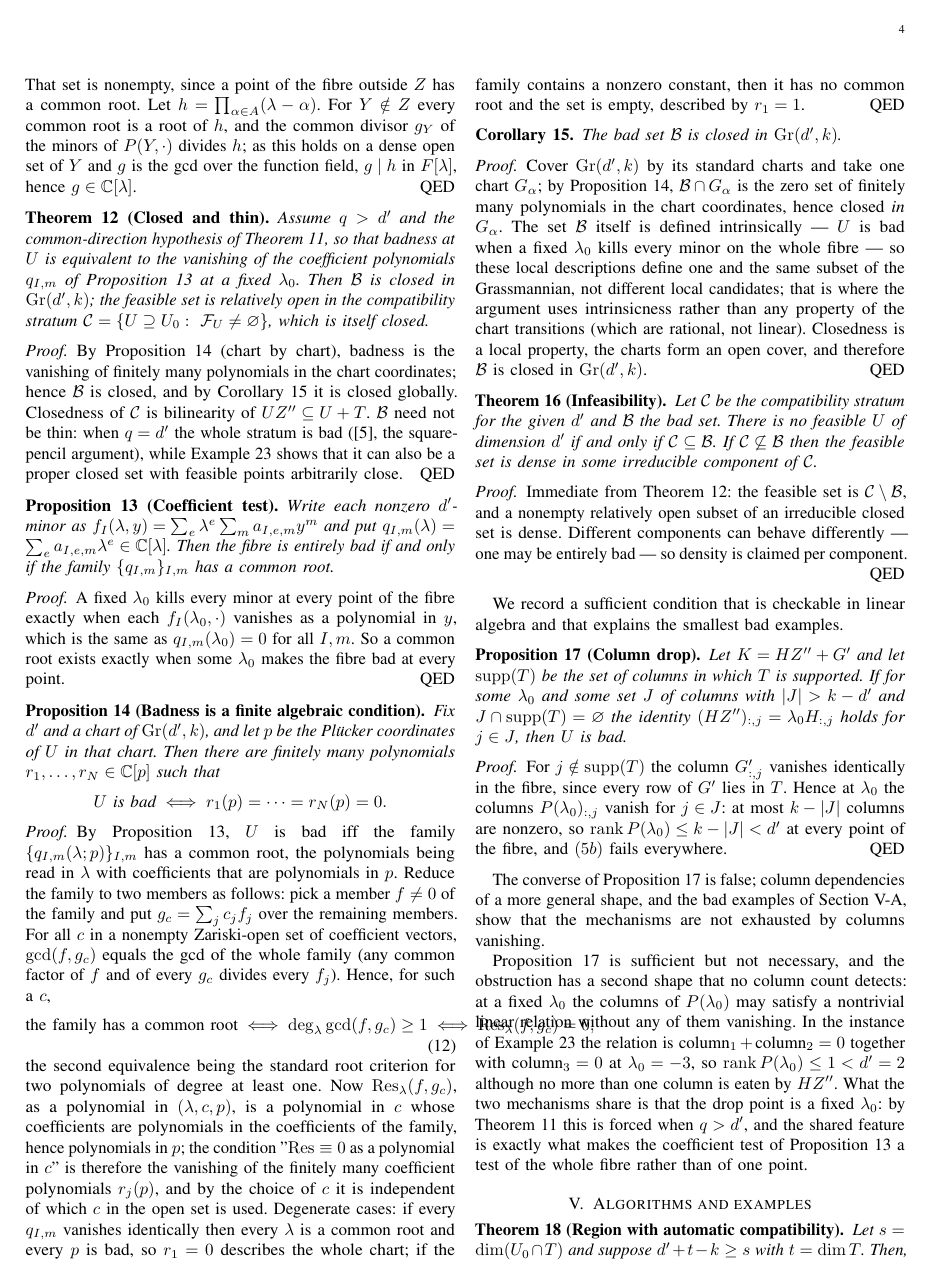
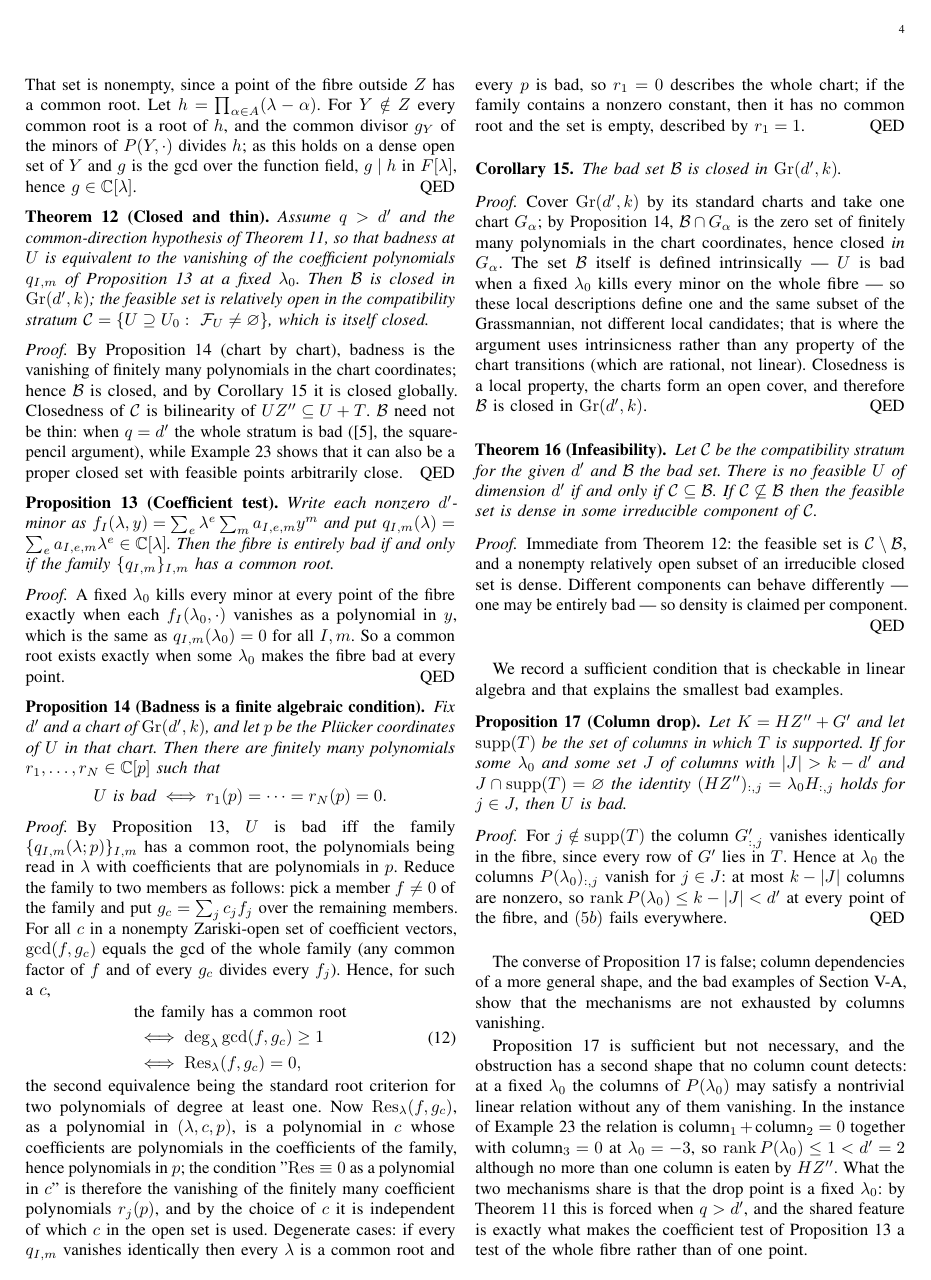
Before and after one commit to Zhengshuji/q1-functional-observer, a LaTeX paper (paper/paper_V_fibre.tex): page 4 of 6. Compiled offline with pdfLaTeX.

Commit message:
修复：把根判据的等价式拆成三行 aligned，消除 overfull

```diff
--- a/paper/paper_V_fibre.tex
+++ b/paper/paper_V_fibre.tex
@@ -424,8 +424,11 @@ $f\neq0$ of the family and put $g_c=\sum_j c_j f_j$ over the remaining members.
 nonempty Zariski-open set of coefficient vectors, $\gcd(f,g_c)$ equals the gcd of the whole family
 (any common factor of $f$ and of every $g_c$ divides every $f_j$). Hence, for such a $c$,
 \begin{equation}\label{eq:rootcrit}
-\text{the family has a common root}\iff \deg_\lambda\gcd(f,g_c)\ge1
-\iff \operatorname{Res}_\lambda(f,g_c)=0,
+\begin{aligned}
+&\text{the family has a common root}\\
+&\iff \deg_\lambda\gcd(f,g_c)\ge1\\
+&\iff \operatorname{Res}_\lambda(f,g_c)=0,
+\end{aligned}
 \end{equation}
 the second equivalence being the standard root criterion for two polynomials of degree at least
 one. Now $\operatorname{Res}_\lambda(f,g_c)$, as a polynomial in $(\lambda,c,p)$, is a polynomial in
```
Also changed, not shown: paper/paper_V_fibre.pdf.
